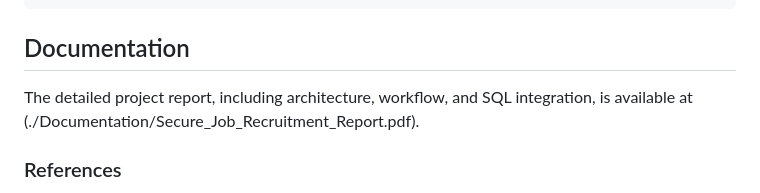
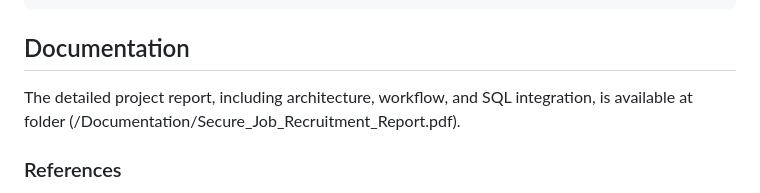
Before and after one commit to Keerthana2k24/SECURE_JOB_RECRUITMENT, a Markdown page: README.md, the part around the change. Rendered like a GitHub page.

````diff
--- a/README.md
+++ b/README.md
@@ -129,7 +129,7 @@ JOB-RECRUITMENT-SYSTEM FINAL/
 ```
 ## Documentation
 The detailed project report, including architecture, workflow, and SQL integration,
-is available at (./Documentation/Secure_Job_Recruitment_Report.pdf).
+is available at folder (/Documentation/Secure_Job_Recruitment_Report.pdf).
 ### References
 - [Ethereum Documentation](https://ethereum.org/en/developers/docs/)
 - [MetaMask Documentation](https://docs.metamask.io/)
````
